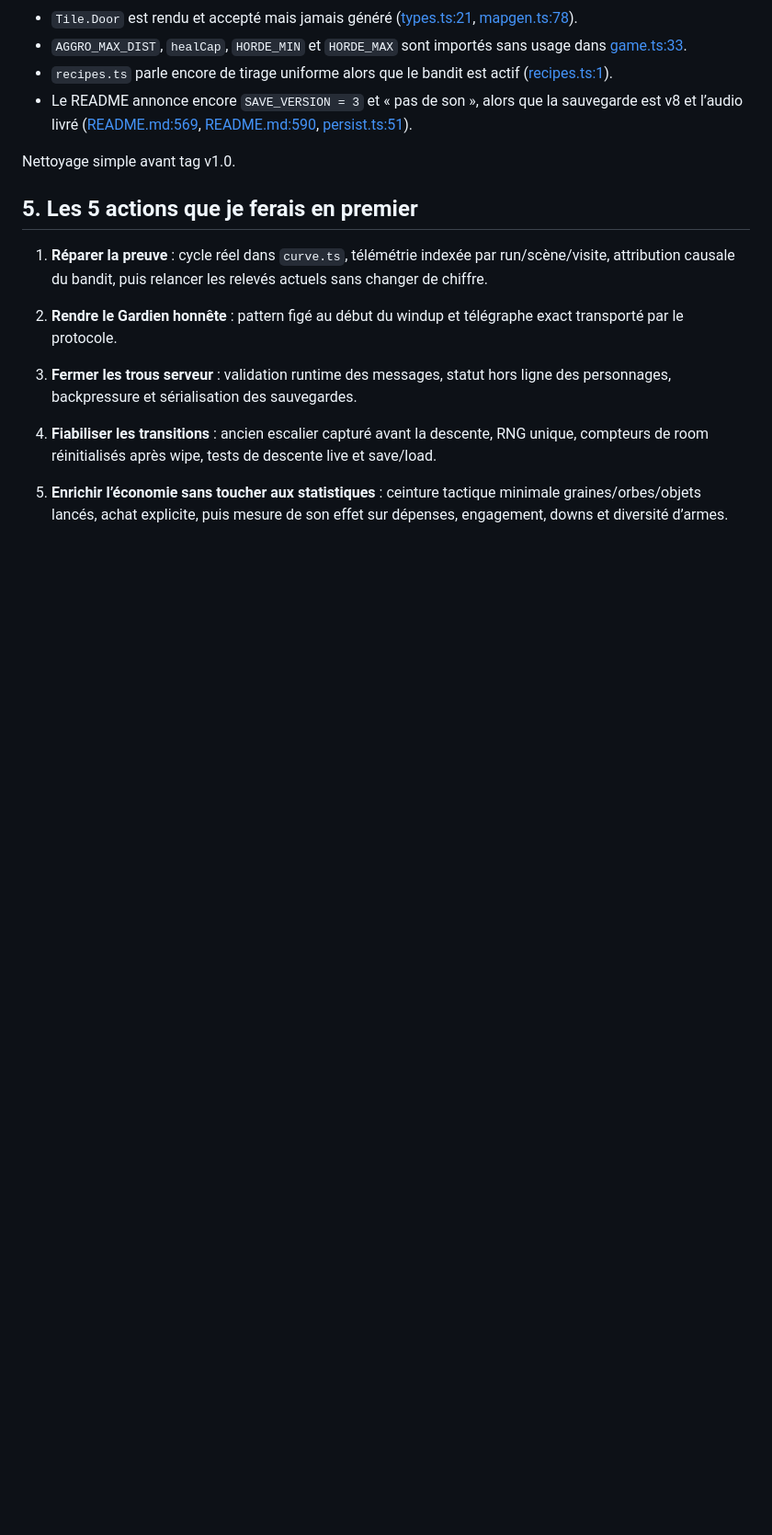
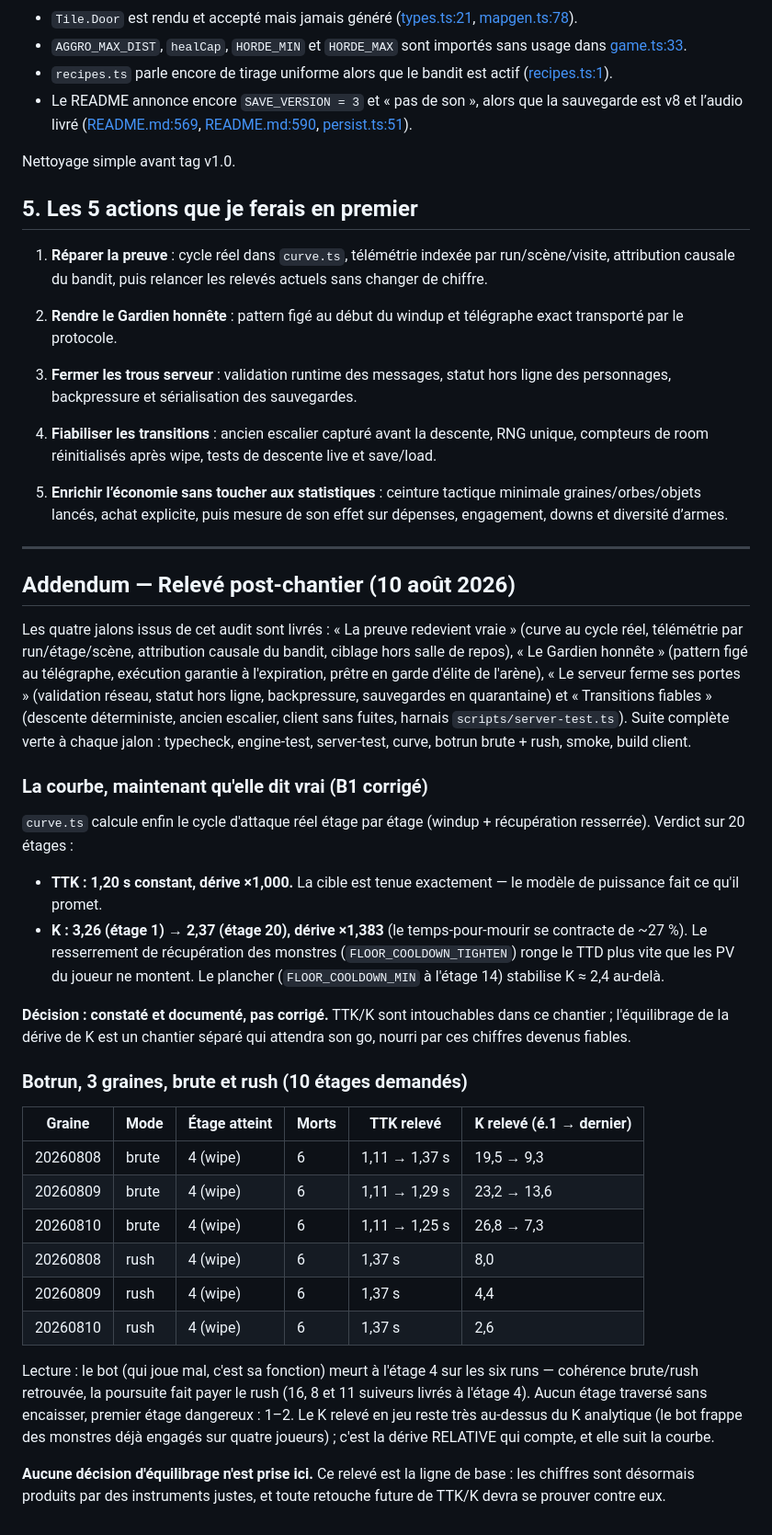
Before and after one commit to MoryCorp/dungeon_crawler, a Markdown page: docs/AUDIT_CODEX.md, the part around the change. Shown at 92% size. Rendered like a GitHub page; blank space fills up the shorter version.

Commit message:
Relevé post-chantier : la ligne de base sur instruments justes
Addendum à l'audit : les quatre jalons livrés, la dérive de K constatée
chiffres en main (3,26 → 2,37 sur 20 étages, TTK constant à 1,20 s) et
trois graines de botrun brute + rush comme ligne de base. Aucune décision
d'équilibrage — c'est un chantier séparé.

```diff
--- a/docs/AUDIT_CODEX.md
+++ b/docs/AUDIT_CODEX.md
@@ -313,3 +313,57 @@ Nettoyage simple avant tag v1.0.
 4. **Fiabiliser les transitions** : ancien escalier capturé avant la descente, RNG unique, compteurs de room réinitialisés après wipe, tests de descente live et save/load.
 
 5. **Enrichir l’économie sans toucher aux statistiques** : ceinture tactique minimale graines/orbes/objets lancés, achat explicite, puis mesure de son effet sur dépenses, engagement, downs et diversité d’armes.
+---
+
+## Addendum — Relevé post-chantier (10 août 2026)
+
+Les quatre jalons issus de cet audit sont livrés : « La preuve redevient
+vraie » (curve au cycle réel, télémétrie par run/étage/scène, attribution
+causale du bandit, ciblage hors salle de repos), « Le Gardien honnête »
+(pattern figé au télégraphe, exécution garantie à l'expiration, prêtre en
+garde d'élite de l'arène), « Le serveur ferme ses portes » (validation
+réseau, statut hors ligne, backpressure, sauvegardes en quarantaine) et
+« Transitions fiables » (descente déterministe, ancien escalier, client sans
+fuites, harnais `scripts/server-test.ts`). Suite complète verte à chaque
+jalon : typecheck, engine-test, server-test, curve, botrun brute + rush,
+smoke, build client.
+
+### La courbe, maintenant qu'elle dit vrai (B1 corrigé)
+
+`curve.ts` calcule enfin le cycle d'attaque réel étage par étage (windup +
+récupération resserrée). Verdict sur 20 étages :
+
+- **TTK : 1,20 s constant, dérive ×1,000.** La cible est tenue exactement —
+  le modèle de puissance fait ce qu'il promet.
+- **K : 3,26 (étage 1) → 2,37 (étage 20), dérive ×1,383** (le
+  temps-pour-mourir se contracte de ~27 %). Le resserrement de récupération
+  des monstres (`FLOOR_COOLDOWN_TIGHTEN`) ronge le TTD plus vite que les PV
+  du joueur ne montent. Le plancher (`FLOOR_COOLDOWN_MIN` à l'étage 14)
+  stabilise K ≈ 2,4 au-delà.
+
+**Décision : constaté et documenté, pas corrigé.** TTK/K sont intouchables
+dans ce chantier ; l'équilibrage de la dérive de K est un chantier séparé qui
+attendra son go, nourri par ces chiffres devenus fiables.
+
+### Botrun, 3 graines, brute et rush (10 étages demandés)
+
+| Graine | Mode | Étage atteint | Morts | TTK relevé | K relevé (é.1 → dernier) |
+|---|---|---|---|---|---|
+| 20260808 | brute | 4 (wipe) | 6 | 1,11 → 1,37 s | 19,5 → 9,3 |
+| 20260809 | brute | 4 (wipe) | 6 | 1,11 → 1,29 s | 23,2 → 13,6 |
+| 20260810 | brute | 4 (wipe) | 6 | 1,11 → 1,25 s | 26,8 → 7,3 |
+| 20260808 | rush | 4 (wipe) | 6 | 1,37 s | 8,0 |
+| 20260809 | rush | 4 (wipe) | 6 | 1,37 s | 4,4 |
+| 20260810 | rush | 4 (wipe) | 6 | 1,37 s | 2,6 |
+
+Lecture : le bot (qui joue mal, c'est sa fonction) meurt à l'étage 4 sur les
+six runs — cohérence brute/rush retrouvée, la poursuite fait payer le rush
+(16, 8 et 11 suiveurs livrés à l'étage 4). Aucun étage traversé sans
+encaisser, premier étage dangereux : 1–2. Le K relevé en jeu reste très
+au-dessus du K analytique (le bot frappe des monstres déjà engagés sur
+quatre joueurs) ; c'est la dérive RELATIVE qui compte, et elle suit la
+courbe.
+
+**Aucune décision d'équilibrage n'est prise ici.** Ce relevé est la ligne de
+base : les chiffres sont désormais produits par des instruments justes, et
+toute retouche future de TTK/K devra se prouver contre eux.
```
